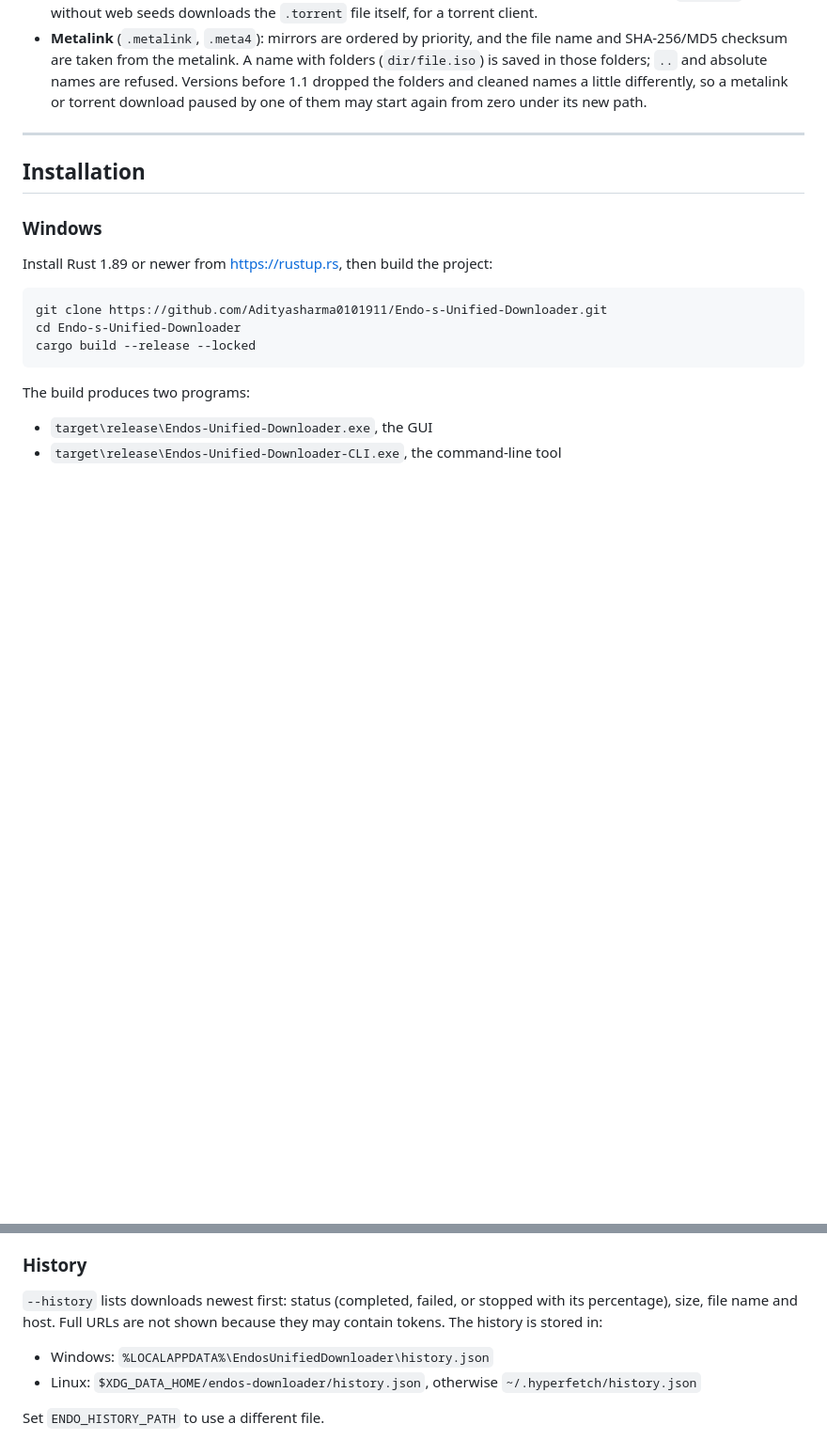
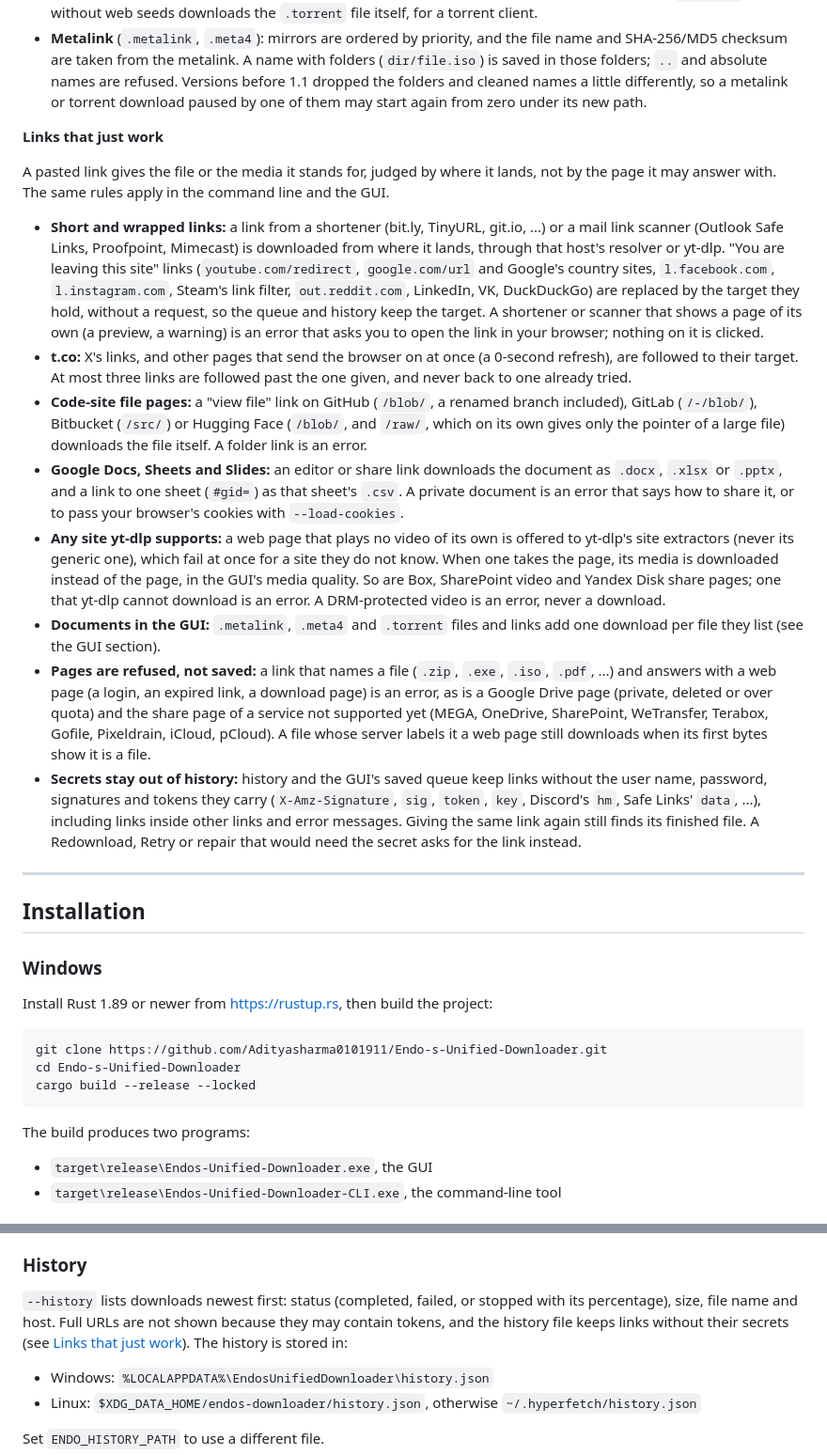
Before and after one commit to Adityasharma0101911/Endo-s-Unified-Downloader, a Markdown page: README.md, 2 parts joined by grey strips. Shown at 94% size. GitHub-like rendering; blank space fills up the shorter version.

Commit message:
docs: the links that now just work
A "Links that just work" part of Features: short and wrapped links,
t.co, code-site file pages, Google Docs, Sheets and Slides, any site
yt-dlp supports, documents in the GUI, pages refused instead of saved,
and secrets kept out of history. Codeberg is left out: it answers the
app's browser identity with HTTP 403 today.

Claude-Session: https://claude.ai/code/session_018DQ7sJ2rpWJBG8skhHyAVG

```diff
--- a/README.md
+++ b/README.md
@@ -40,6 +40,18 @@
 - **Media sites:** YouTube, Twitch, TikTok, Twitter/X, Vimeo, Reddit, Instagram, Facebook and Dailymotion are handed to [yt-dlp](https://github.com/yt-dlp/yt-dlp) automatically. yt-dlp finds the formats, and when they are plain files or HLS playlists the engine downloads the video and audio together over its own connections, then ffmpeg joins them without re-encoding; anything else, or a failure, falls back to yt-dlp's own download, which reuses that extraction. If yt-dlp is not installed, a managed copy is downloaded and checked against its published SHA-256 sums (on Windows the unpacked build, which starts faster). Its version is cached on disk, and browser cookies are read once and reused for 15 minutes. ffmpeg is needed to merge separate video and audio streams. Use `--media-preset` to choose the quality (`m4a` picks an AAC source, so the audio is copied, not re-encoded) and `--cookies-from-browser` for sites that require a login.
 - **Magnet links** with HTTP web seeds (`ws=`), and **`.torrent`** files with web seeds (`url-list`). Every file of a multi-file torrent becomes a separate download. BitTorrent peer-to-peer transfer is not supported: a `.torrent` URL without web seeds downloads the `.torrent` file itself, for a torrent client.
 - **Metalink** (`.metalink`, `.meta4`): mirrors are ordered by priority, and the file name and SHA-256/MD5 checksum are taken from the metalink. A name with folders (`dir/file.iso`) is saved in those folders; `..` and absolute names are refused. Versions before 1.1 dropped the folders and cleaned names a little differently, so a metalink or torrent download paused by one of them may start again from zero under its new path.
+
+**Links that just work**
+
+A pasted link gives the file or the media it stands for, judged by where it lands, not by the page it may answer with. The same rules apply in the command line and the GUI.
+- **Short and wrapped links:** a link from a shortener (bit.ly, TinyURL, git.io, ...) or a mail link scanner (Outlook Safe Links, Proofpoint, Mimecast) is downloaded from where it lands, through that host's resolver or yt-dlp. "You are leaving this site" links (`youtube.com/redirect`, `google.com/url` and Google's country sites, `l.facebook.com`, `l.instagram.com`, Steam's link filter, `out.reddit.com`, LinkedIn, VK, DuckDuckGo) are replaced by the target they hold, without a request, so the queue and history keep the target. A shortener or scanner that shows a page of its own (a preview, a warning) is an error that asks you to open the link in your browser; nothing on it is clicked.
+- **t.co:** X's links, and other pages that send the browser on at once (a 0-second refresh), are followed to their target. At most three links are followed past the one given, and never back to one already tried.
+- **Code-site file pages:** a "view file" link on GitHub (`/blob/`, a renamed branch included), GitLab (`/-/blob/`), Bitbucket (`/src/`) or Hugging Face (`/blob/`, and `/raw/`, which on its own gives only the pointer of a large file) downloads the file itself. A folder link is an error.
+- **Google Docs, Sheets and Slides:** an editor or share link downloads the document as `.docx`, `.xlsx` or `.pptx`, and a link to one sheet (`#gid=`) as that sheet's `.csv`. A private document is an error that says how to share it, or to pass your browser's cookies with `--load-cookies`.
+- **Any site yt-dlp supports:** a web page that plays no video of its own is offered to yt-dlp's site extractors (never its generic one), which fail at once for a site they do not know. When one takes the page, its media is downloaded instead of the page, in the GUI's media quality. So are Box, SharePoint video and Yandex Disk share pages; one that yt-dlp cannot download is an error. A DRM-protected video is an error, never a download.
+- **Documents in the GUI:** `.metalink`, `.meta4` and `.torrent` files and links add one download per file they list (see the GUI section).
+- **Pages are refused, not saved:** a link that names a file (`.zip`, `.exe`, `.iso`, `.pdf`, ...) and answers with a web page (a login, an expired link, a download page) is an error, as is a Google Drive page (private, deleted or over quota) and the share page of a service not supported yet (MEGA, OneDrive, SharePoint, WeTransfer, Terabox, Gofile, Pixeldrain, iCloud, pCloud). A file whose server labels it a web page still downloads when its first bytes show it is a file.
+- **Secrets stay out of history:** history and the GUI's saved queue keep links without the user name, password, signatures and tokens they carry (`X-Amz-Signature`, `sig`, `token`, `key`, Discord's `hm`, Safe Links' `data`, ...), including links inside other links and error messages. Giving the same link again still finds its finished file. A Redownload, Retry or repair that would need the secret asks for the link instead.
 
 ---
 
@@ -187,7 +199,7 @@ Get-Content .\links.txt | .\Endos-Unified-Downloader-CLI.exe -i - -d D:\Download
 
 ### History
 
-`--history` lists downloads newest first: status (completed, failed, or stopped with its percentage), size, file name and host. Full URLs are not shown because they may contain tokens. The history is stored in:
+`--history` lists downloads newest first: status (completed, failed, or stopped with its percentage), size, file name and host. Full URLs are not shown because they may contain tokens, and the history file keeps links without their secrets (see [Links that just work](#features)). The history is stored in:
 - Windows: `%LOCALAPPDATA%\EndosUnifiedDownloader\history.json`
 - Linux: `$XDG_DATA_HOME/endos-downloader/history.json`, otherwise `~/.hyperfetch/history.json`
 
```
